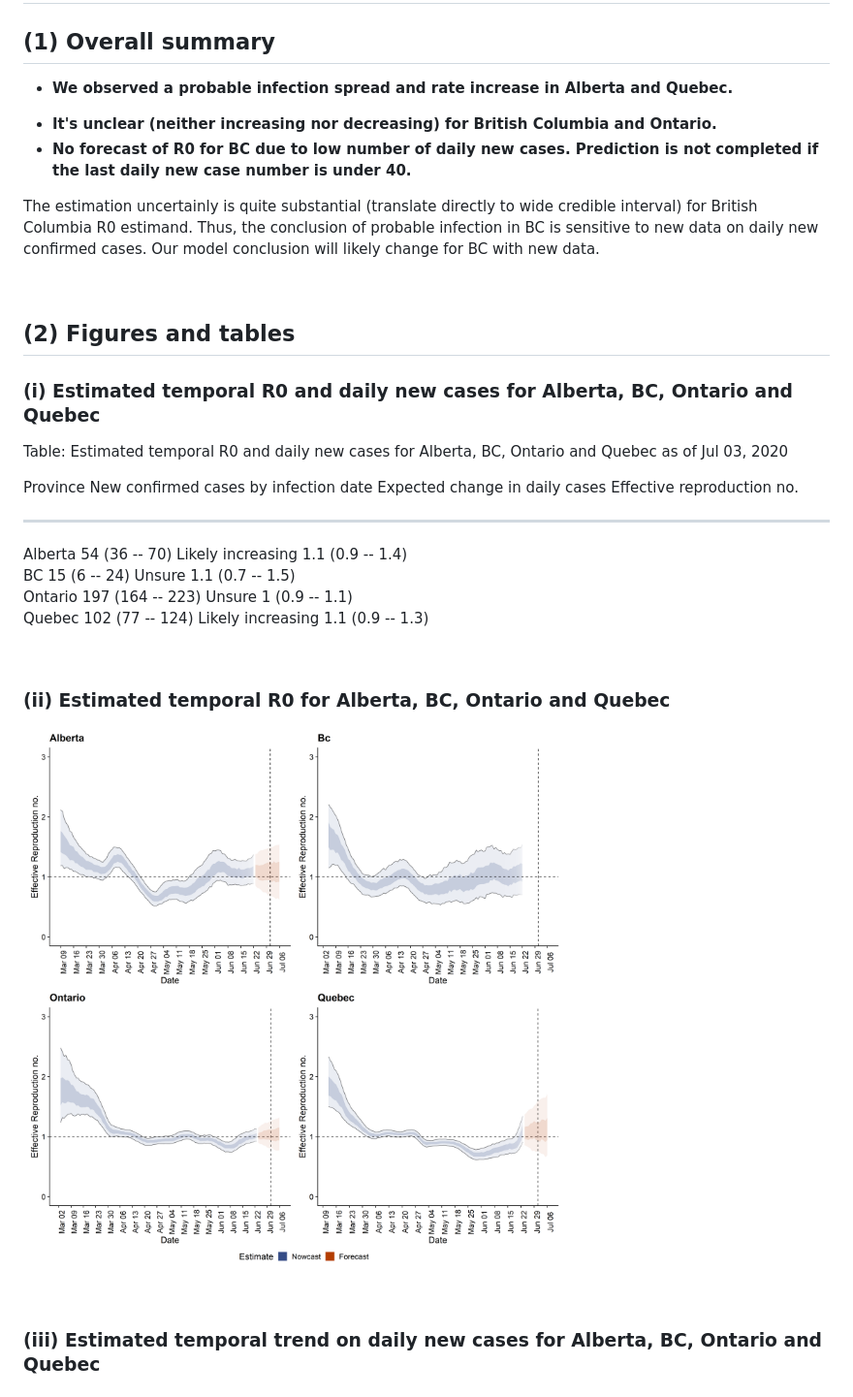
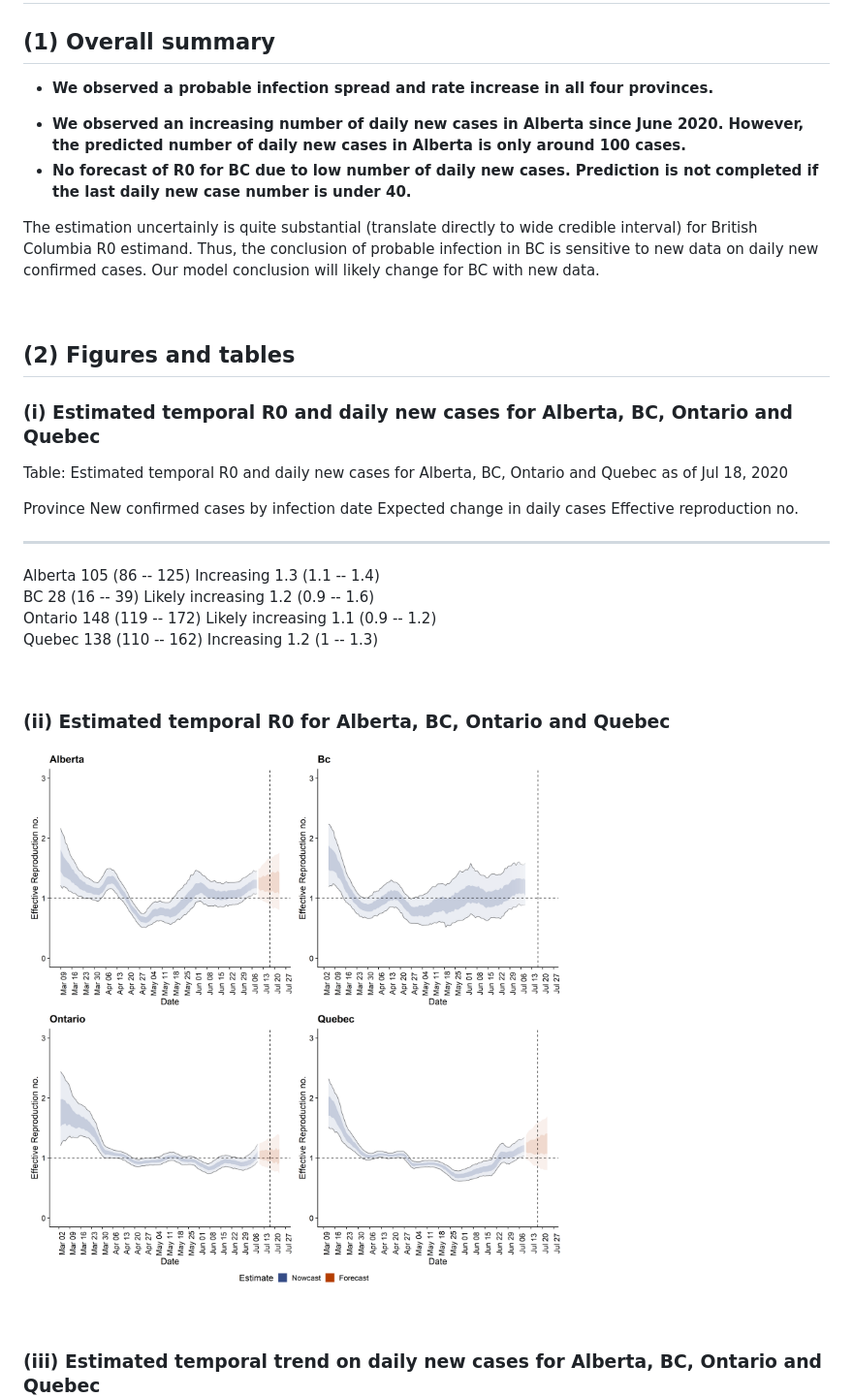
Before and after one commit to Kuan-Liu/Kuan-Liu.github.io, a Markdown page: prov.md, the part around the change printed below. Shown: that part at 97% size. Drawn GitHub-style; pictures changed too: docs/regional-summary/high_cases_rt_plot.png.

Commit message:
update province page R0

```diff
--- a/prov.md
+++ b/prov.md
@@ -37,9 +37,9 @@ Last but not least, a 14-day forecast of R0 is conducted with the ensumble time
 
 ## (1) Overall summary
 
-* **We observed a probable infection spread and rate increase in Alberta and Quebec.**
+* **We observed a probable infection spread and rate increase in all four provinces.**
 <!-- * **We observed a highly probable declining of infection in Quebec.** -->
-* **It's unclear (neither increasing nor decreasing) for British Columbia and Ontario.**
+* **We observed an increasing number of daily new cases in Alberta since June 2020. However, the predicted number of daily new cases in Alberta is only around 100 cases.**
 * **No forecast of R0 for BC due to low number of daily new cases. Prediction is not completed if the last daily new case number is under 40.**
 
 The estimation uncertainly is quite substantial (translate directly to wide credible interval) for British Columbia R0 estimand. Thus, the conclusion of probable infection in BC is sensitive to new data on daily new confirmed cases. Our model conclusion will likely change for BC with new data.
@@ -51,14 +51,14 @@ The estimation uncertainly is quite substantial (translate directly to wide cred
 ### (i) Estimated temporal R0 and daily new cases for Alberta, BC, Ontario and Quebec
 
 
-Table: Estimated temporal R0 and daily new cases for Alberta, BC, Ontario and Quebec as of  Jul 03, 2020
+Table: Estimated temporal R0 and daily new cases for Alberta, BC, Ontario and Quebec as of  Jul 18, 2020
 
  Province    New confirmed cases by infection date    Expected change in daily cases    Effective reproduction no.
 ----------  ---------------------------------------  --------------------------------  ----------------------------
- Alberta                 54 (36 -- 70)                      Likely increasing                1.1 (0.9 -- 1.4)
-    BC                   15 (6 -- 24)                             Unsure                     1.1 (0.7 -- 1.5)
- Ontario               197 (164 -- 223)                           Unsure                      1 (0.9 -- 1.1)
-  Quebec                102 (77 -- 124)                     Likely increasing                1.1 (0.9 -- 1.3)
+ Alberta                105 (86 -- 125)                         Increasing                   1.3 (1.1 -- 1.4)
+    BC                   28 (16 -- 39)                      Likely increasing                1.2 (0.9 -- 1.6)
+ Ontario               148 (119 -- 172)                     Likely increasing                1.1 (0.9 -- 1.2)
+  Quebec               138 (110 -- 162)                         Increasing                    1.2 (1 -- 1.3)
 
 <br>
 
```
Also changed, not shown: other parts of prov.md (+1 -1 lines), docs/regional-summary/cases_plot.png, docs/regional-summary/high_cases_plot.png, docs/regional-summary/rt_plot.png, docs/regional-summary/summary_plot.png, 7 other files.
